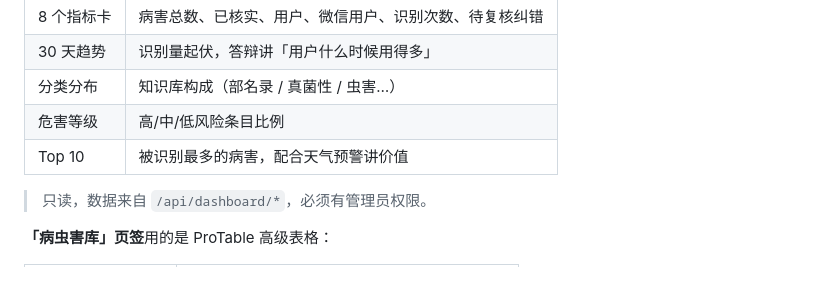
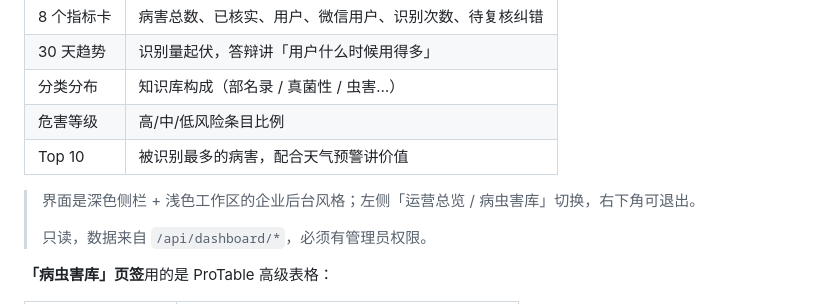
Before and after one commit to yinlang1314/hezhen, a Markdown page: docs/操作手册.md, the part around the change. Rendered like a GitHub page; blank space fills up the shorter version.

```diff
--- a/docs/操作手册.md
+++ b/docs/操作手册.md
@@ -531,6 +531,8 @@ npm run dev      # 打开 http://localhost:3002
 | 危害等级 | 高/中/低风险条目比例 |
 | Top 10 | 被识别最多的病害，配合天气预警讲价值 |
 
+> 界面是深色侧栏 + 浅色工作区的企业后台风格；左侧「运营总览 / 病虫害库」切换，右下角可退出。
+>
 > 只读，数据来自 `/api/dashboard/*`，必须有管理员权限。
 
 **「病虫害库」页签**用的是 ProTable 高级表格：
```
Also changed, not shown: docs/开发文档.md (+20 -0 lines), docs/assets/dash-login.png (added), docs/assets/dash-overview.png (added), docs/assets/dash-table.png (added), 2 other files.
